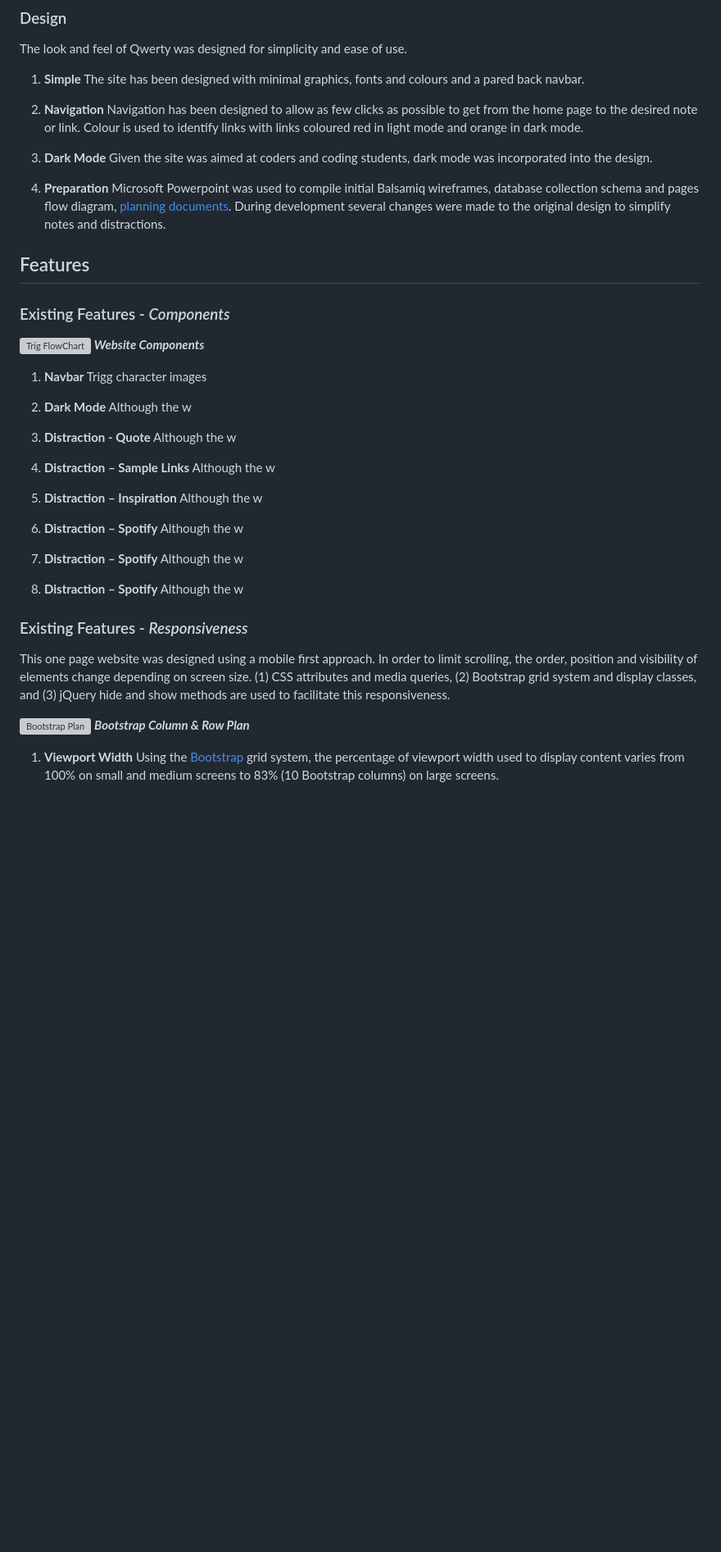
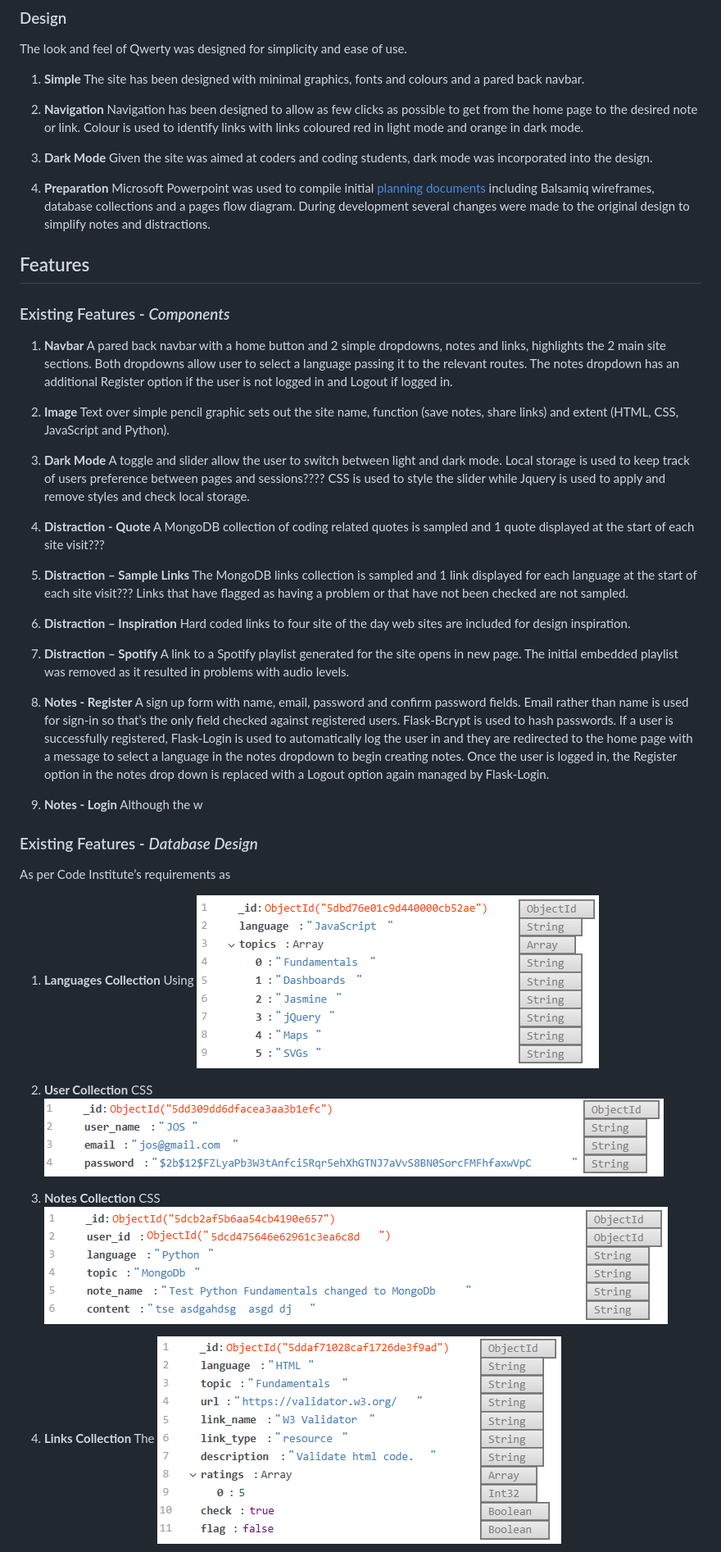
Before and after one commit to coderbeez/qwerty, a Markdown page: README.md, the part around the change printed below. Shown: that part at 82% size. Drawn GitHub-style; pictures changed too: static/images/languages.PNG (added), static/images/links.PNG (added), static/images/notes.PNG (added); blank space fills up the shorter version; grey boxes are pictures that could not be loaded.

Commit message:
Add collection images to README.

```diff
--- a/README.md
+++ b/README.md
@@ -87,7 +87,7 @@ The look and feel of Qwerty was designed for simplicity and ease of use.
 
 3. **Dark Mode** Given the site was aimed at coders and coding students, dark mode was incorporated into the design.
 
-4. **Preparation** Microsoft Powerpoint was used to compile initial Balsamiq wireframes,  database collection schema and pages flow diagram, [planning documents](https://github.com/coderbeez/qwerty/blob/master/static/planning/planning.pdf). During development several changes were made to the original design to simplify notes and distractions.
+4. **Preparation** Microsoft Powerpoint was used to compile initial [planning documents](https://github.com/coderbeez/qwerty/blob/master/static/planning/planning.pdf) including Balsamiq wireframes, database collections and a pages flow diagram. During development several changes were made to the original design to simplify notes and distractions.
 
 
 
@@ -97,38 +97,42 @@ The look and feel of Qwerty was designed for simplicity and ease of use.
 ### Existing Features - *Components*
 
 
-![Trig FlowChart](https://github.com/coderbeez/trigg4tables/blob/master/assets/images/features.png)
-***Website Components***
+1. **Navbar** A pared back navbar with a home button and 2 simple dropdowns, notes and links, highlights the 2 main site sections. Both dropdowns allow user to select a language passing it to the relevant routes. The notes dropdown has an additional Register option if the user is not logged in and Logout if logged in.
 
+2. **Image** Text over simple pencil graphic sets out the site name, function (save notes, share links) and extent (HTML, CSS, JavaScript and Python).
 
-1. **Navbar** Trigg character images
+3. **Dark Mode** A toggle and slider allow the user to switch between light and dark mode. Local storage is used to keep track of users preference between pages and sessions???? CSS is used to style the slider while Jquery is used to apply and remove styles and check local storage.
 
-2. **Dark Mode** Although the w
+4. **Distraction - Quote** A MongoDB collection of coding related quotes is sampled and 1 quote displayed at the start of each site visit???
 
-3. **Distraction - Quote** Although the w
+5. **Distraction – Sample Links** The MongoDB links collection is sampled and 1 link displayed for each language at the start of each site visit??? Links that have flagged as having a problem or that have not been checked are not sampled.
 
-4. **Distraction – Sample Links** Although the w
+6. **Distraction – Inspiration** Hard coded links to four site of the day web sites are included for design inspiration.
 
-5. **Distraction – Inspiration** Although the w
+7. **Distraction – Spotify** A link to a Spotify playlist generated for the site opens in new page. The initial embedded playlist was removed as it resulted in problems with audio levels.
 
-6. **Distraction – Spotify** Although the w
+8. **Notes - Register** A sign up form with name, email, password and confirm password fields. Email rather than name is used for sign-in so that’s the only field checked against registered users. Flask-Bcrypt is used to hash passwords. If a user is successfully registered, Flask-Login is used to automatically log the user in and they are redirected to the home page with a message to select a language in the notes dropdown to begin creating notes. Once the user is logged in, the Register option in the notes drop down is replaced with a Logout option again managed by Flask-Login.
 
-7. **Distraction – Spotify** Although the w
-
-8. **Distraction – Spotify** Although the w
+8. **Notes - Login** Although the w
 
 
 
 
-### Existing Features - *Responsiveness*
+### Existing Features - *Database Design*
 
 
-This one page website was designed using a mobile first approach. In order to limit scrolling, the order, position and visibility of elements change depending on screen size. (1) CSS attributes and media queries, (2) Bootstrap grid system and display classes, and (3) jQuery hide and show methods are used to facilitate this responsiveness.
+As per Code Institute’s requirements as
+
+1. **Languages Collection** Using
+![Langauges Collection Image]( https://github.com/coderbeez/qwerty/blob/master/static/images/languages.PNG)
 
 
-![Bootstrap Plan]( https://github.com/coderbeez/trigg4tables/blob/master/assets/wireframes/bootstrap.PNG)
-***Bootstrap Column & Row Plan***
+2. **User Collection** CSS
+![Users Collection Image]( https://github.com/coderbeez/qwerty/blob/master/static/images/users.PNG)
 
+2. **Notes Collection** CSS
+![Notes Collection Image]( https://github.com/coderbeez/qwerty/blob/master/static/images/notes.PNG)
 
-1. **Viewport Width** Using the [Bootstrap](https://getbootstrap.com/docs/4.3/layout/grid/) grid system, the percentage of viewport width used to display content varies from 100% on small and medium screens to 83% (10 Bootstrap columns) on large screens.
+3. **Links Collection** The
+![Links Collection Image]( https://github.com/coderbeez/qwerty/blob/master/static/images/links.PNG)
 
```
Also changed, not shown: other parts of README.md (+6 -15 lines), static/images/quotes.PNG (added).
